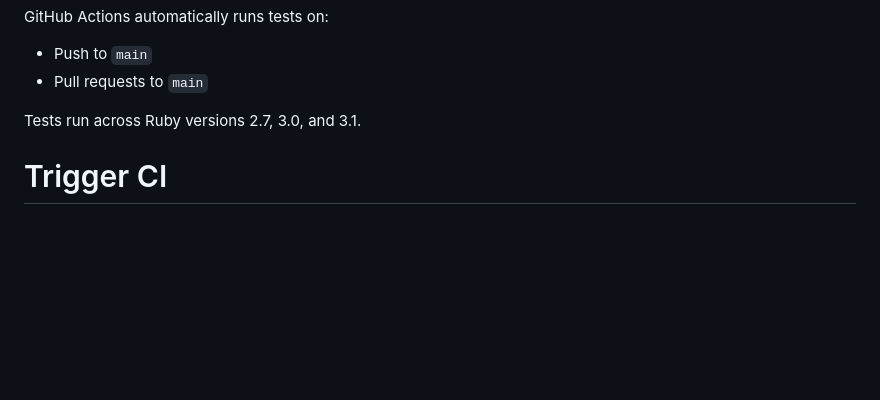
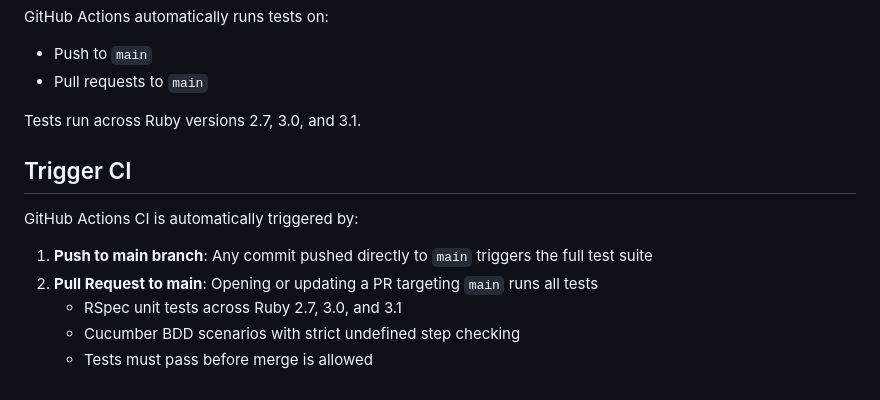
Before and after one commit to nimrod36/cajiva, a Markdown page: README.md, the part around the change. GitHub-like rendering; blank space fills up the shorter version.

Commit message:
Fill in Trigger CI section with GitHub Actions scenarios

```diff
--- a/README.md
+++ b/README.md
@@ -220,4 +220,13 @@ GitHub Actions automatically runs tests on:
 - Pull requests to `main`
 
 Tests run across Ruby versions 2.7, 3.0, and 3.1.
-# Trigger CI
+
+## Trigger CI
+
+GitHub Actions CI is automatically triggered by:
+
+1. **Push to main branch**: Any commit pushed directly to `main` triggers the full test suite
+2. **Pull Request to main**: Opening or updating a PR targeting `main` runs all tests
+   - RSpec unit tests across Ruby 2.7, 3.0, and 3.1
+   - Cucumber BDD scenarios with strict undefined step checking
+   - Tests must pass before merge is allowed
```
